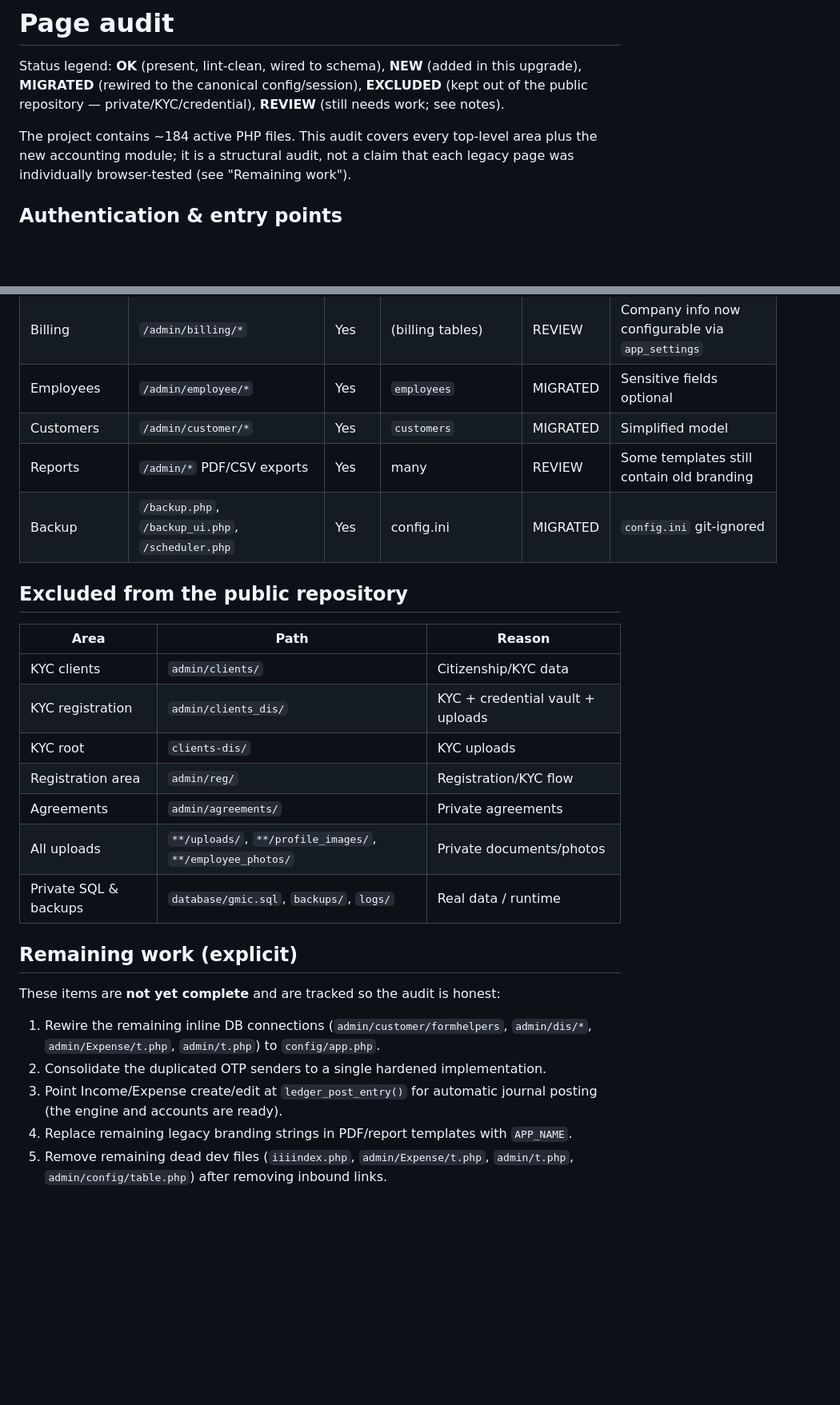
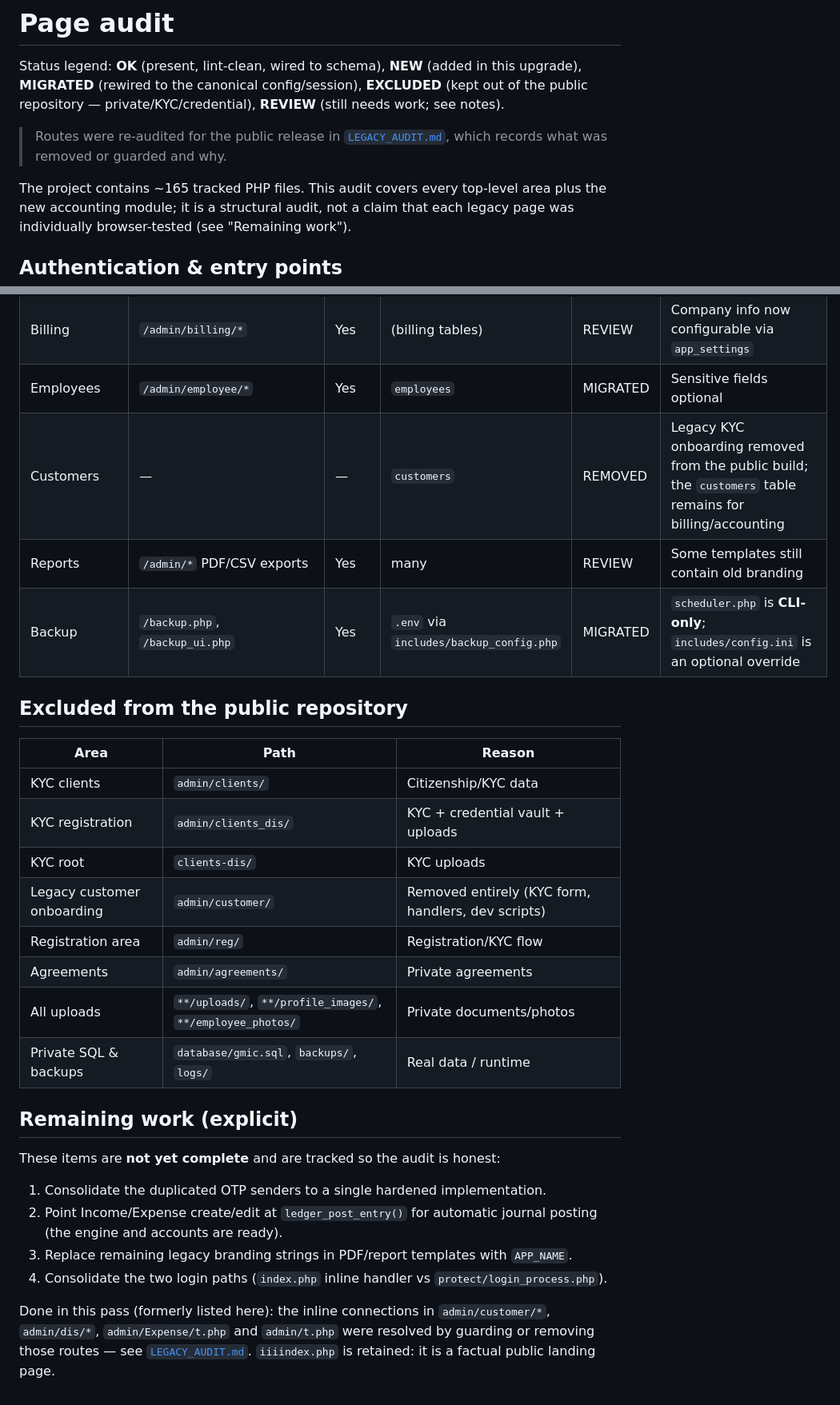
Before and after one commit to youvrajgit1432/capistra, a Markdown page: docs/PAGE_AUDIT.md, 2 parts joined by grey strips. Shown at 80% size. Rendered like a GitHub page; blank space fills up the shorter version.

```diff
--- a/docs/PAGE_AUDIT.md
+++ b/docs/PAGE_AUDIT.md
@@ -5,7 +5,10 @@ this upgrade), **MIGRATED** (rewired to the canonical config/session),
 **EXCLUDED** (kept out of the public repository — private/KYC/credential),
 **REVIEW** (still needs work; see notes).
 
-The project contains ~184 active PHP files. This audit covers every top-level
+> Routes were re-audited for the public release in [`LEGACY_AUDIT.md`](LEGACY_AUDIT.md),
+> which records what was removed or guarded and why.
+
+The project contains ~165 tracked PHP files. This audit covers every top-level
 area plus the new accounting module; it is a structural audit, not a claim that
 each legacy page was individually browser-tested (see "Remaining work").
 
@@ -44,9 +47,9 @@ each legacy page was individually browser-tested (see "Remaining work").
 | Investor/Fund | `/admin/fund/*` | Yes | `investors`, `equity_details`, `debt_details`, `investor_returns` | MIGRATED | Investor create uses simplified fields |
 | Billing | `/admin/billing/*` | Yes | (billing tables) | REVIEW | Company info now configurable via `app_settings` |
 | Employees | `/admin/employee/*` | Yes | `employees` | MIGRATED | Sensitive fields optional |
-| Customers | `/admin/customer/*` | Yes | `customers` | MIGRATED | Simplified model |
+| Customers | — | — | `customers` | REMOVED | Legacy KYC onboarding removed from the public build; the `customers` table remains for billing/accounting |
 | Reports | `/admin/*` PDF/CSV exports | Yes | many | REVIEW | Some templates still contain old branding |
-| Backup | `/backup.php`, `/backup_ui.php`, `/scheduler.php` | Yes | config.ini | MIGRATED | `config.ini` git-ignored |
+| Backup | `/backup.php`, `/backup_ui.php` | Yes | `.env` via `includes/backup_config.php` | MIGRATED | `scheduler.php` is **CLI-only**; `includes/config.ini` is an optional override |
 
 ## Excluded from the public repository
 
@@ -55,6 +58,7 @@ each legacy page was individually browser-tested (see "Remaining work").
 | KYC clients | `admin/clients/` | Citizenship/KYC data |
 | KYC registration | `admin/clients_dis/` | KYC + credential vault + uploads |
 | KYC root | `clients-dis/` | KYC uploads |
+| Legacy customer onboarding | `admin/customer/` | Removed entirely (KYC form, handlers, dev scripts) |
 | Registration area | `admin/reg/` | Registration/KYC flow |
 | Agreements | `admin/agreements/` | Private agreements |
 | All uploads | `**/uploads/`, `**/profile_images/`, `**/employee_photos/` | Private documents/photos |
@@ -64,12 +68,16 @@ each legacy page was individually browser-tested (see "Remaining work").
 
 These items are **not yet complete** and are tracked so the audit is honest:
 
-1. Rewire the remaining inline DB connections (`admin/customer/formhelpers`,
-   `admin/dis/*`, `admin/Expense/t.php`, `admin/t.php`) to `config/app.php`.
-2. Consolidate the duplicated OTP senders to a single hardened implementation.
-3. Point Income/Expense create/edit at `ledger_post_entry()` for automatic
+1. Consolidate the duplicated OTP senders to a single hardened implementation.
+2. Point Income/Expense create/edit at `ledger_post_entry()` for automatic
    journal posting (the engine and accounts are ready).
-4. Replace remaining legacy branding strings in PDF/report templates with
+3. Replace remaining legacy branding strings in PDF/report templates with
    `APP_NAME`.
-5. Remove remaining dead dev files (`iiiindex.php`, `admin/Expense/t.php`,
-   `admin/t.php`, `admin/config/table.php`) after removing inbound links.
+4. Consolidate the two login paths (`index.php` inline handler vs
+   `protect/login_process.php`).
+
+Done in this pass (formerly listed here): the inline connections in
+`admin/customer/*`, `admin/dis/*`, `admin/Expense/t.php` and `admin/t.php` were
+resolved by guarding or removing those routes — see
+[`LEGACY_AUDIT.md`](LEGACY_AUDIT.md). `iiiindex.php` is retained: it is a factual
+public landing page.
```
Also changed, not shown: docs/LEGACY_AUDIT.md (added, +170 -0 lines), docs/SECURITY_AUDIT.md (+7 -2 lines).
